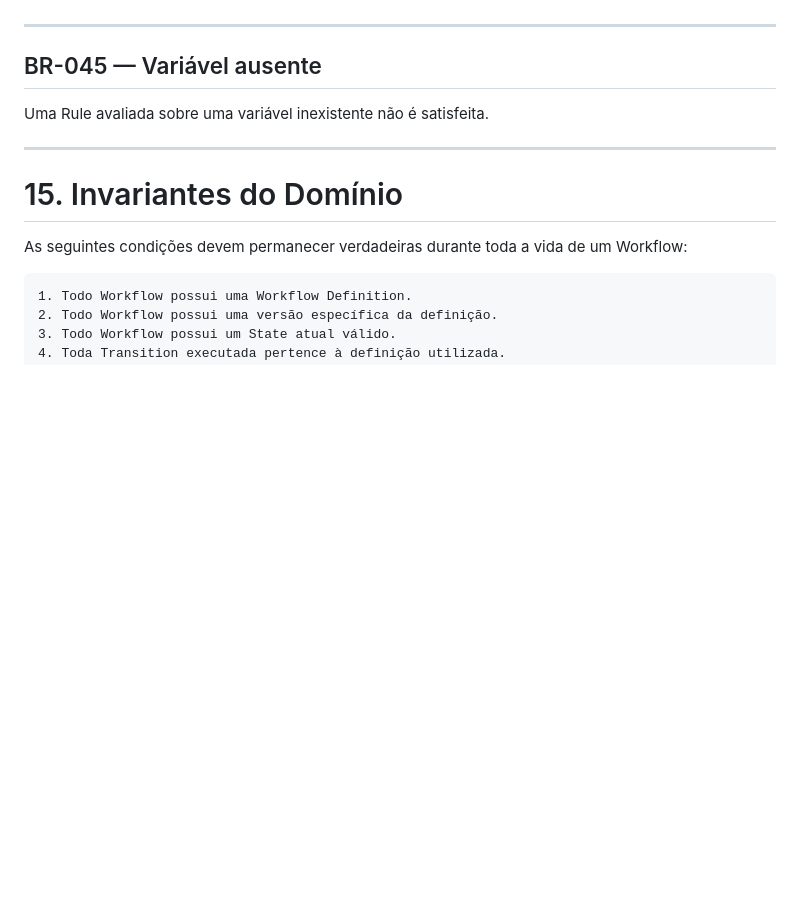
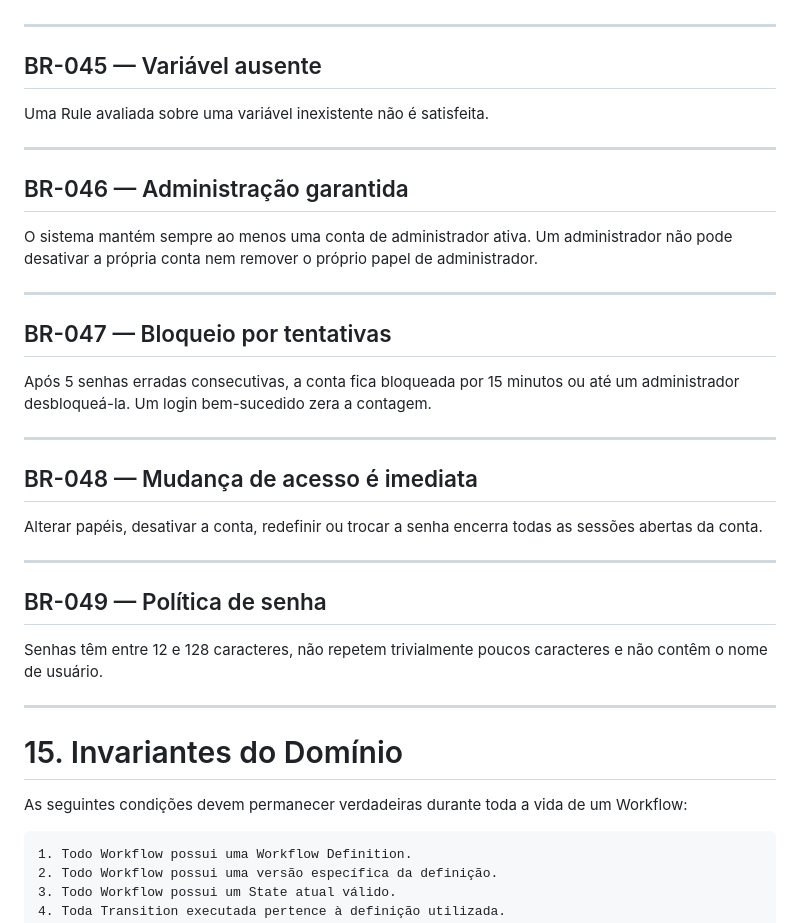
Before and after one commit to PabloHoDev/Enterprise-Workflow-Engine, a Markdown page: docs/product/BUSINESS_RULES.md, the part around the change. Drawn GitHub-style; blank space fills up the shorter version.

```diff
--- a/docs/product/BUSINESS_RULES.md
+++ b/docs/product/BUSINESS_RULES.md
@@ -380,6 +380,33 @@ Uma Rule avaliada sobre uma variável inexistente não é satisfeita.
 
 ---
 
+## BR-046 — Administração garantida
+
+O sistema mantém sempre ao menos uma conta de administrador ativa. Um administrador não pode desativar a
+própria conta nem remover o próprio papel de administrador.
+
+---
+
+## BR-047 — Bloqueio por tentativas
+
+Após 5 senhas erradas consecutivas, a conta fica bloqueada por 15 minutos ou até um administrador
+desbloqueá-la. Um login bem-sucedido zera a contagem.
+
+---
+
+## BR-048 — Mudança de acesso é imediata
+
+Alterar papéis, desativar a conta, redefinir ou trocar a senha encerra todas as sessões abertas da conta.
+
+---
+
+## BR-049 — Política de senha
+
+Senhas têm entre 12 e 128 caracteres, não repetem trivialmente poucos caracteres e não contêm o nome de
+usuário.
+
+---
+
 # 15. Invariantes do Domínio
 
 As seguintes condições devem permanecer verdadeiras durante toda a vida de um Workflow:
```
